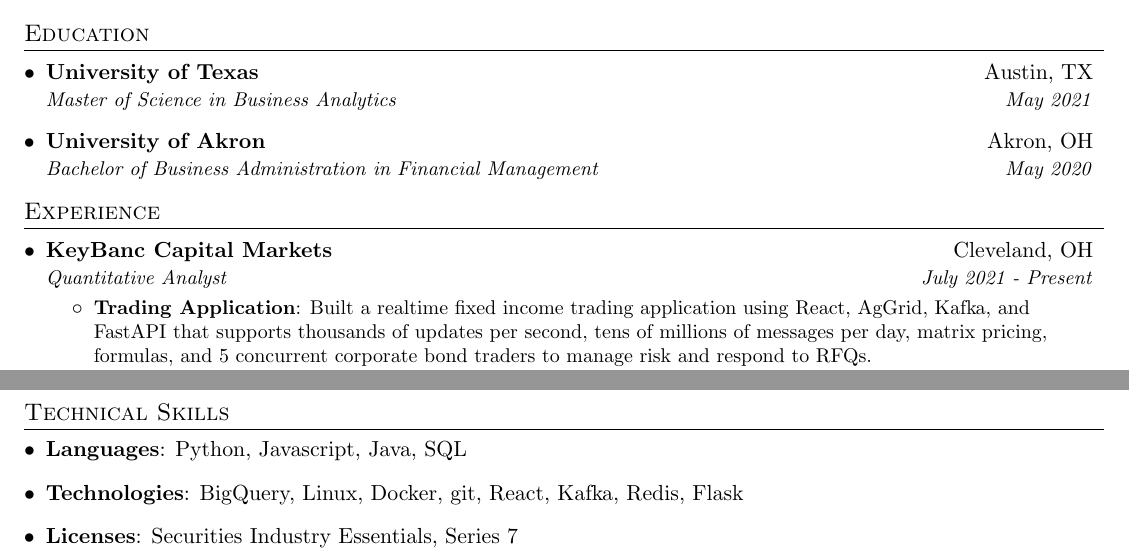
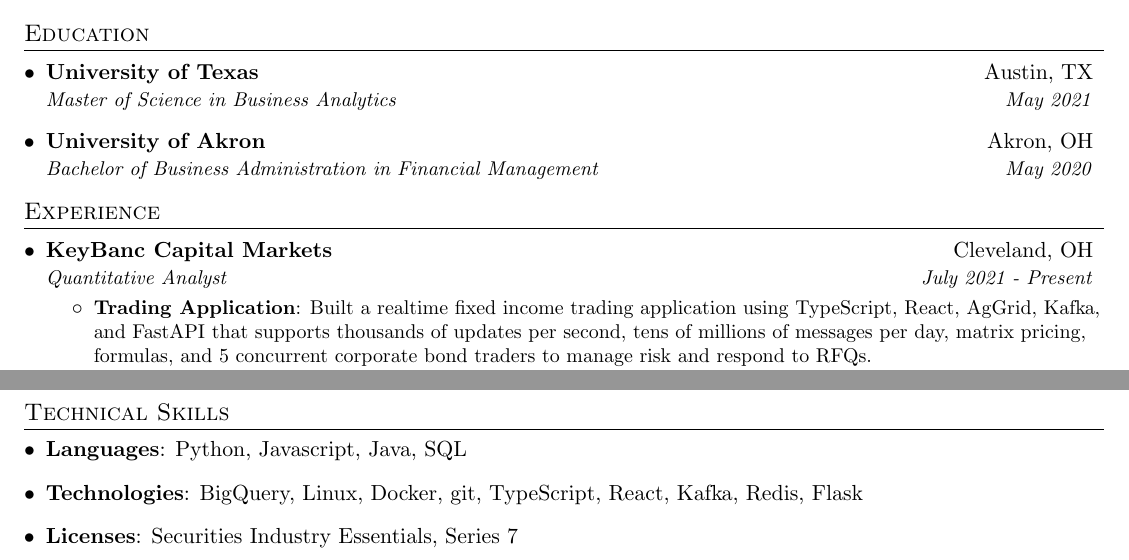
Before and after one commit to jptree/resume, a LaTeX CV (resume.tex): two parts of the page, joined at a grey line, cut so that both start at the same text. Compiled offline with pdfLaTeX.

Commit message:
added typescript

```diff
--- a/resume.tex
+++ b/resume.tex
@@ -110,7 +110,7 @@
       {Quantitative Analyst}{July 2021 - Present}
       \resumeItemListStart
         \resumeItem{Trading Application}
-            {Built a realtime fixed income trading application using React, AgGrid, Kafka, and FastAPI that supports thousands of updates per second, tens of millions of messages per day, matrix pricing, formulas, and 5 concurrent corporate bond traders to manage risk and respond to RFQs.}
+            {Built a realtime fixed income trading application using TypeScript, React, AgGrid, Kafka, and FastAPI that supports thousands of updates per second, tens of millions of messages per day, matrix pricing, formulas, and 5 concurrent corporate bond traders to manage risk and respond to RFQs.}
         \resumeItem{Pricing Engine}
             {Built a microservice API with Refinitiv bond fundamental data, QuantLib, and BPIPE treasury curves to support over 3000 calculations per second of duration, yield, price, net present value, and yield-to-worst for investment grade corporate bonds.}
         \resumeItem{Spread Modeling}
@@ -157,7 +157,7 @@
       \hfill
     }
 \item {
-      \textbf{Technologies}{: BigQuery, Linux, Docker, git, React, Kafka, Redis, Flask}
+      \textbf{Technologies}{: BigQuery, Linux, Docker, git, TypeScript, React, Kafka, Redis, Flask}
 }
 \item {
       \textbf{Licenses}{: Securities Industry Essentials, Series 7}
```
Also changed, not shown: resume.pdf.
